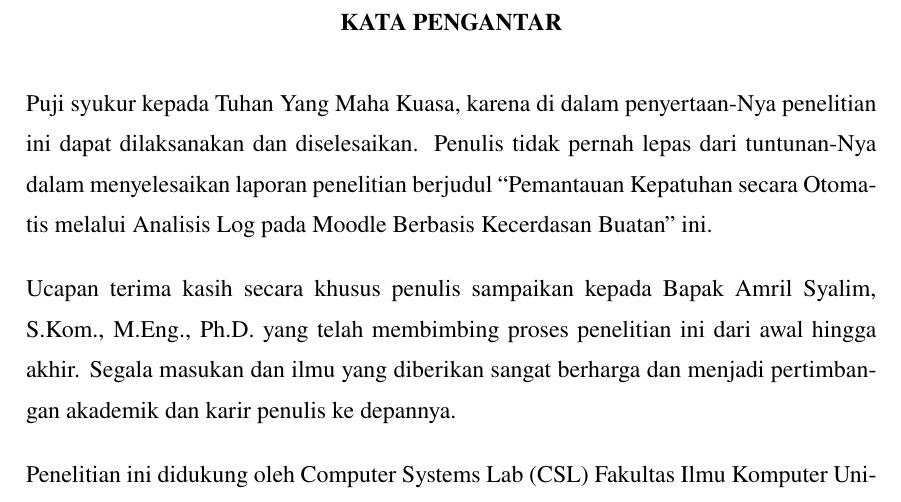
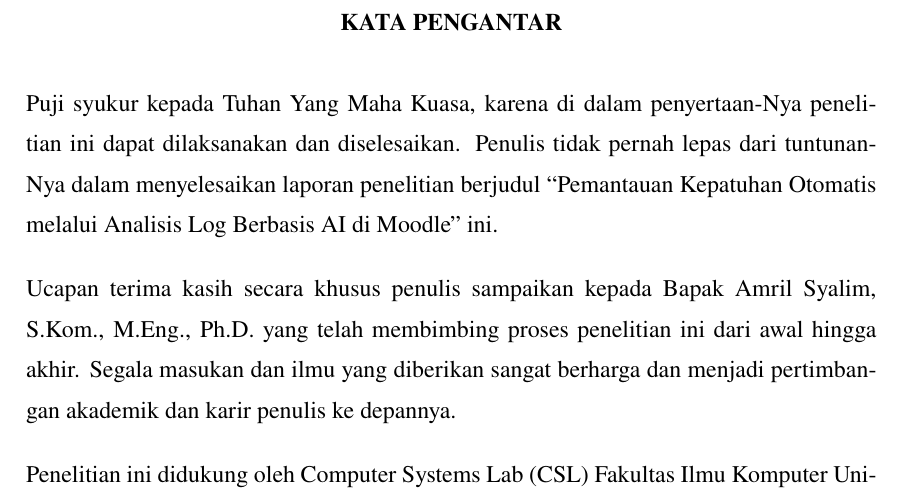
Before and after one commit to yancheesetofer/final-skripsi, a LaTeX thesis (draft-skripsi-tex/thesis.tex, which reads draft-skripsi-tex/src/00-frontMatter/kataPengantar.tex): part of page 9 of 124, cut so that both start at the same text. Compiled offline with pdfLaTeX.

Commit message:
docs: update title based on sisidang for kata pengantar

```diff
--- a/draft-skripsi-tex/src/00-frontMatter/kataPengantar.tex
+++ b/draft-skripsi-tex/src/00-frontMatter/kataPengantar.tex
@@ -3,7 +3,7 @@
 \chapter*{\kataPengantar}
 %-----------------------------------------------------------------------------%
 
-Puji syukur kepada Tuhan Yang Maha Kuasa, karena di dalam penyertaan-Nya penelitian ini dapat dilaksanakan dan diselesaikan. Penulis tidak pernah lepas dari tuntunan-Nya dalam menyelesaikan laporan penelitian berjudul ``Pemantauan Kepatuhan secara Otomatis melalui Analisis Log pada Moodle Berbasis Kecerdasan Buatan'' ini.
+Puji syukur kepada Tuhan Yang Maha Kuasa, karena di dalam penyertaan-Nya penelitian ini dapat dilaksanakan dan diselesaikan. Penulis tidak pernah lepas dari tuntunan-Nya dalam menyelesaikan laporan penelitian berjudul ``Pemantauan Kepatuhan Otomatis melalui Analisis Log Berbasis AI di Moodle'' ini.
 
 Ucapan terima kasih secara khusus penulis sampaikan kepada Bapak Amril Syalim, S.Kom., M.Eng., Ph.D. yang telah membimbing proses penelitian ini dari awal hingga akhir. Segala masukan dan ilmu yang diberikan sangat berharga dan menjadi pertimbangan akademik dan karir penulis ke depannya.
 
```
